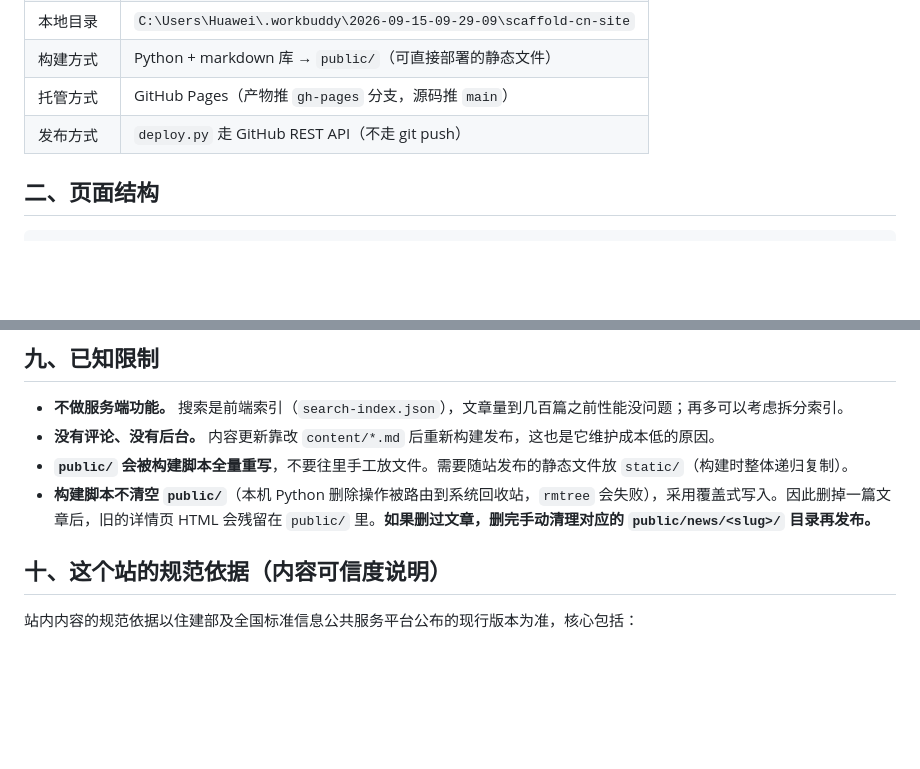
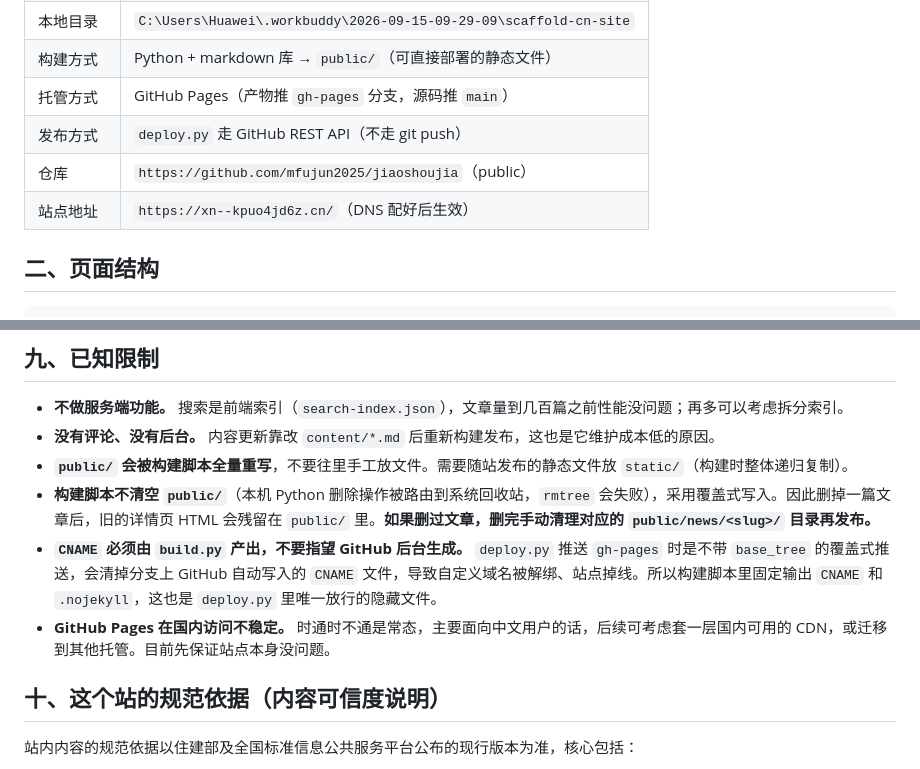
Before and after one commit to mfujun2025/jiaoshoujia, a Markdown page: 部署说明.md, 2 parts joined by grey strips. GitHub-like rendering; blank space fills up the shorter version.

```diff
--- a/部署说明.md
+++ b/部署说明.md
@@ -12,6 +12,8 @@
 | 构建方式 | Python + markdown 库 → `public/`（可直接部署的静态文件） |
 | 托管方式 | GitHub Pages（产物推 `gh-pages` 分支，源码推 `main`） |
 | 发布方式 | `deploy.py` 走 GitHub REST API（不走 git push） |
+| 仓库 | `https://github.com/mfujun2025/jiaoshoujia`（public） |
+| 站点地址 | `https://xn--kpuo4jd6z.cn/`（DNS 配好后生效） |
 
 ## 二、页面结构
 
@@ -147,6 +169,8 @@ nslookup xn--kpuo4jd6z.cn  →  指向 fw1.22.cn / fw2.22.cn（爱名网停放
 - **没有评论、没有后台。** 内容更新靠改 `content/*.md` 后重新构建发布，这也是它维护成本低的原因。
 - **`public/` 会被构建脚本全量重写**，不要往里手工放文件。需要随站发布的静态文件放 `static/`（构建时整体递归复制）。
 - **构建脚本不清空 `public/`**（本机 Python 删除操作被路由到系统回收站，`rmtree` 会失败），采用覆盖式写入。因此删掉一篇文章后，旧的详情页 HTML 会残留在 `public/` 里。**如果删过文章，删完手动清理对应的 `public/news/<slug>/` 目录再发布。**
+- **`CNAME` 必须由 `build.py` 产出，不要指望 GitHub 后台生成。** `deploy.py` 推送 `gh-pages` 时是不带 `base_tree` 的覆盖式推送，会清掉分支上 GitHub 自动写入的 `CNAME` 文件，导致自定义域名被解绑、站点掉线。所以构建脚本里固定输出 `CNAME` 和 `.nojekyll`，这也是 `deploy.py` 里唯一放行的隐藏文件。
+- **GitHub Pages 在国内访问不稳定。** 时通时不通是常态，主要面向中文用户的话，后续可考虑套一层国内可用的 CDN，或迁移到其他托管。目前先保证站点本身没问题。
 
 ## 十、这个站的规范依据（内容可信度说明）
 
```
Also changed, not shown: other parts of 部署说明.md (+46 -26 lines).
